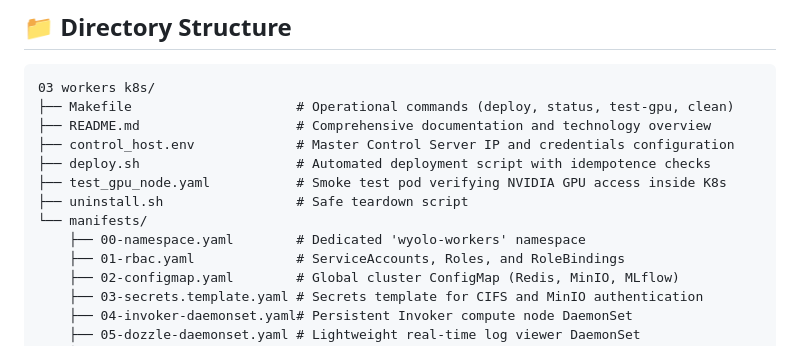
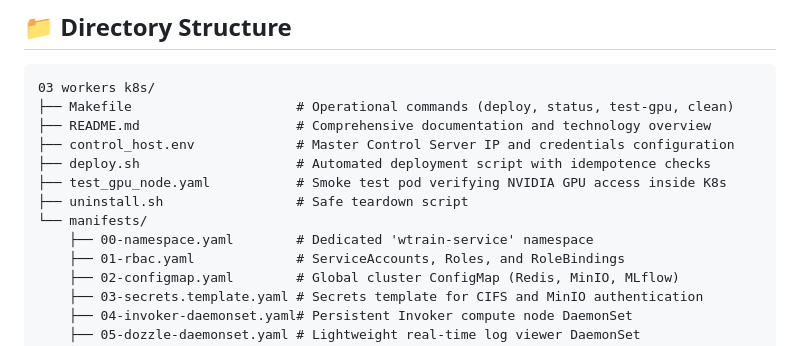
Before and after one commit to wisrovi/wyoloservice2_production, a Markdown page: 03 workers k8s/README.md, the part around the change. GitHub-like rendering.

Commit message:
[DOCS] Update documentation to reference wtrain-service namespace

```diff
--- a/03 workers k8s/README.md
+++ b/03 workers k8s/README.md
@@ -112,7 +112,7 @@ Users who previously used Portainer to inspect training logs now have an even si
 ├── test_gpu_node.yaml           # Smoke test pod verifying NVIDIA GPU access inside K8s
 ├── uninstall.sh                 # Safe teardown script
 └── manifests/
-    ├── 00-namespace.yaml        # Dedicated 'wyolo-workers' namespace
+    ├── 00-namespace.yaml        # Dedicated 'wtrain-service' namespace
     ├── 01-rbac.yaml             # ServiceAccounts, Roles, and RoleBindings
     ├── 02-configmap.yaml        # Global cluster ConfigMap (Redis, MinIO, MLflow)
     ├── 03-secrets.template.yaml # Secrets template for CIFS and MinIO authentication
```
